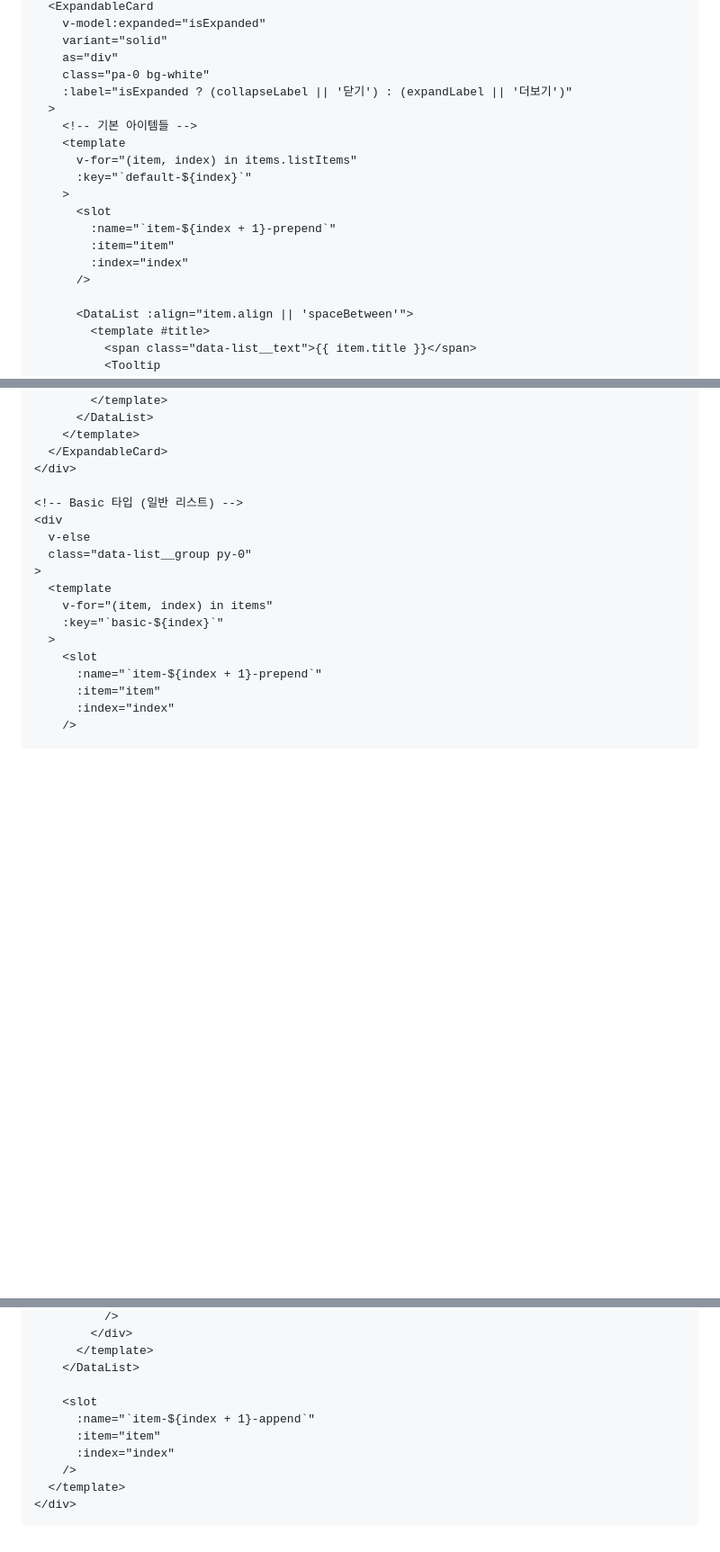
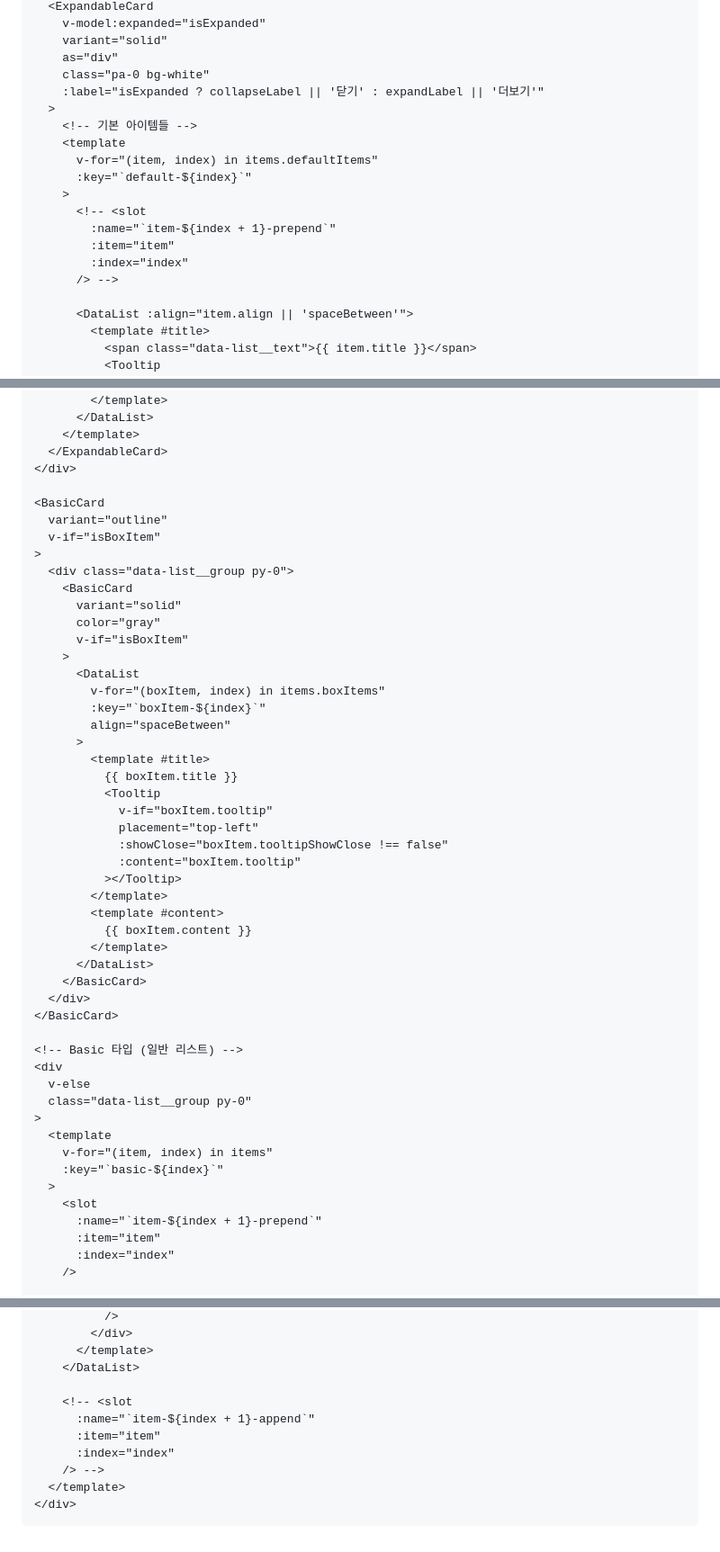
Before and after one commit to kangE88/gudiantales, a Markdown page: README.md, 3 parts joined by grey strips. Shown at 90% size. GitHub-like rendering; blank space fills up the shorter version.

```diff
--- a/README.md
+++ b/README.md
@@ -18,18 +18,18 @@
         variant="solid"
         as="div"
         class="pa-0 bg-white"
-        :label="isExpanded ? (collapseLabel || '닫기') : (expandLabel || '더보기')"
+        :label="isExpanded ? collapseLabel || '닫기' : expandLabel || '더보기'"
       >
         <!-- 기본 아이템들 -->
         <template
-          v-for="(item, index) in items.listItems"
+          v-for="(item, index) in items.defaultItems"
           :key="`default-${index}`"
         >
-          <slot
+          <!-- <slot
             :name="`item-${index + 1}-prepend`"
             :item="item"
             :index="index"
-          />
+          /> -->
 
           <DataList :align="item.align || 'spaceBetween'">
             <template #title>
@@ -132,6 +132,38 @@
         </template>
       </ExpandableCard>
     </div>
+
+    <BasicCard
+      variant="outline"
+      v-if="isBoxItem"
+    >
+      <div class="data-list__group py-0">
+        <BasicCard
+          variant="solid"
+          color="gray"
+          v-if="isBoxItem"
+        >
+          <DataList
+            v-for="(boxItem, index) in items.boxItems"
+            :key="`boxItem-${index}`"
+            align="spaceBetween"
+          >
+            <template #title>
+              {{ boxItem.title }}
+              <Tooltip
+                v-if="boxItem.tooltip"
+                placement="top-left"
+                :showClose="boxItem.tooltipShowClose !== false"
+                :content="boxItem.tooltip"
+              ></Tooltip>
+            </template>
+            <template #content>
+              {{ boxItem.content }}
+            </template>
+          </DataList>
+        </BasicCard>
+      </div>
+    </BasicCard>
 
     <!-- Basic 타입 (일반 리스트) -->
     <div
@@ -198,11 +230,11 @@
           </template>
         </DataList>
 
-        <slot
+        <!-- <slot
           :name="`item-${index + 1}-append`"
           :item="item"
           :index="index"
-        />
+        /> -->
       </template>
     </div>
   </div>
@@ -210,6 +242,7 @@
 
 <script setup>
 import {
+  BasicCard,
   BoxButton,
   DataList,
   ExpandableCard,
@@ -224,42 +257,50 @@ const props = defineProps({
   // 아이템 배열 또는 객체
   items: {
     type: [Array, Object],
-    default: () => ([])
+    default: () => [],
   },
   // 리스트 타이틀
   listTitle: {
     type: String,
-    default: ""
+    default: "",
   },
   // 확장 버튼 라벨
   expandLabel: {
     type: String,
-    default: "더보기"
+    default: "더보기",
   },
   // 축소 버튼 라벨
   collapseLabel: {
     type: String,
-    default: "닫기"
+    default: "닫기",
   },
   // 초기 확장 상태
   defaultExpanded: {
     type: Boolean,
-    default: false
-  }
+    default: false,
+  },
 });
 
 // 확장 상태 관리
 const isExpanded = ref(props.defaultExpanded);
-
 // Expandable 타입인지 체크
 // items가 객체이고 expandedItems 속성을 가지고 있으면 Expandable
 const isExpandable = computed(() => {
-  return props.items &&
-         typeof props.items === 'object' &&
-         !Array.isArray(props.items) &&
-         props.items.expandedItems &&
-         Array.isArray(props.items.expandedItems);
+  return props.items.expandedItems && Array.isArray(props.items.expandedItems);
 });
+
+const isBoxItem = computed(() => {
+  return props.items.boxItems && Array.isArray(props.items.boxItems);
+});
+const isMultiBoxItem = computed(() => {
+  // const result = mapValues(props.items, (arr) => arr.length);
+  return props.items.boxItems && Array.isArray(props.items.boxItems);
+});
+
+const result = Object.values(props.items.boxItem1).reduce((sum, arr) => sum + arr.length, 0);
+console.log("result==>", result);
+console.log("isBoxItem::", props.items.boxItems);
+console.log("isMultiBoxItem::", isMultiBoxItem);
 
 // Expose methods
 defineExpose({
@@ -272,7 +313,7 @@ defineExpose({
   // 확장 상태 설정
   setExpanded: (value) => {
     isExpanded.value = value;
-  }
+  },
 });
 </script>
 
```
Also changed, not shown: other parts of README.md (+2 -2 lines).
